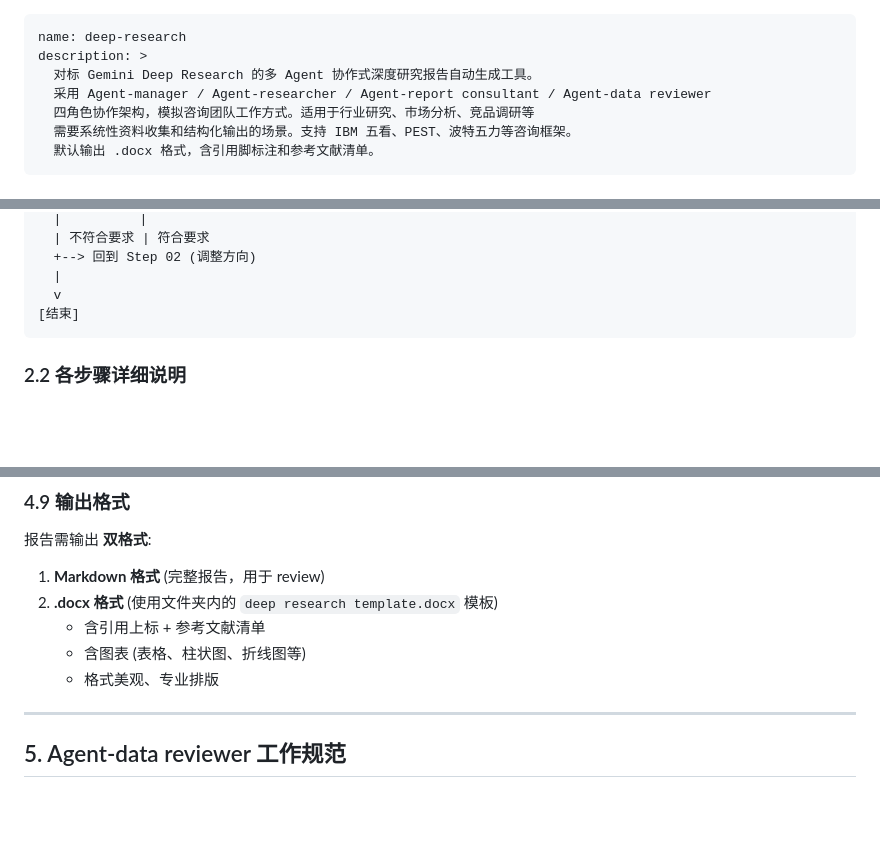
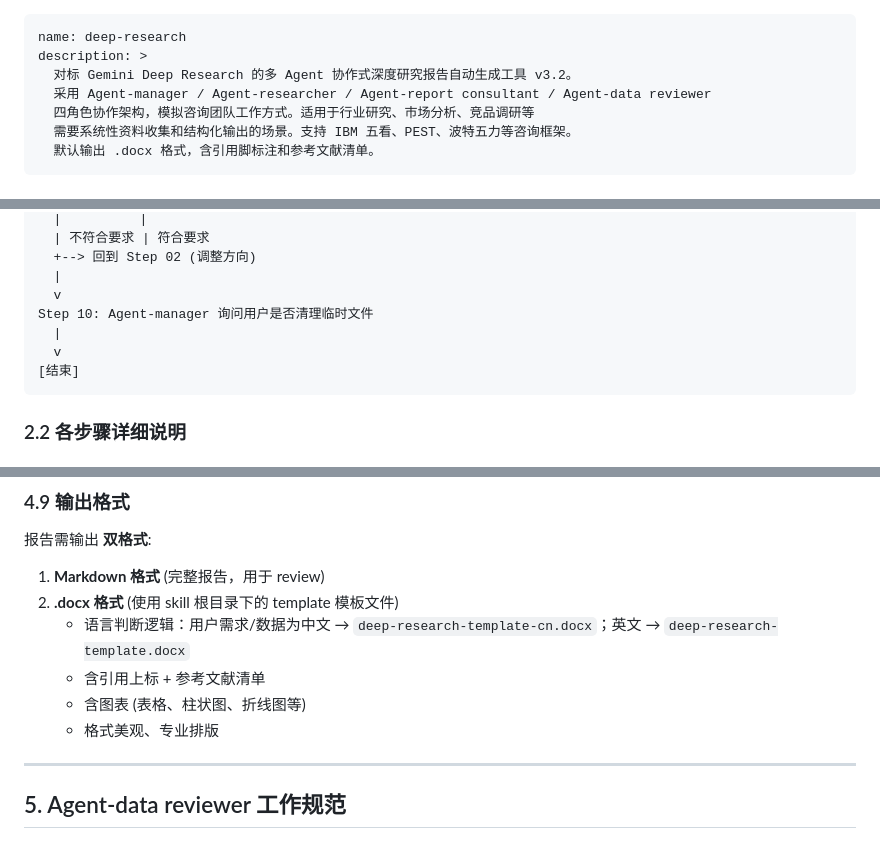
Before and after one commit to yslicn/multi-agent-deep-research, a Markdown page: SKILL.md, 3 parts joined by grey strips. Drawn GitHub-style; blank space fills up the shorter version.

````diff
--- a/SKILL.md
+++ b/SKILL.md
@@ -1,7 +1,7 @@
 ---
 name: deep-research
 description: >
-  对标 Gemini Deep Research 的多 Agent 协作式深度研究报告自动生成工具。
+  对标 Gemini Deep Research 的多 Agent 协作式深度研究报告自动生成工具 v3.2。
   采用 Agent-manager / Agent-researcher / Agent-report consultant / Agent-data reviewer
   四角色协作架构，模拟咨询团队工作方式。适用于行业研究、市场分析、竞品调研等
   需要系统性资料收集和结构化输出的场景。支持 IBM 五看、PEST、波特五力等咨询框架。
@@ -121,6 +121,9 @@ Step 09b: User 接收报告并评估是否满足需求
   +--> 回到 Step 02 (调整方向)
   |
   v
+Step 10: Agent-manager 询问用户是否清理临时文件
+  |
+  v
 [结束]
 ```
 
@@ -516,11 +536,11 @@ for r in search('<search_query>', 5):
 
 报告需输出 **双格式**:
 1. **Markdown 格式** (完整报告，用于 review)
-2. **.docx 格式** (使用文件夹内的 `deep research template.docx` 模板)
+2. **.docx 格式** (使用 skill 根目录下的 template 模板文件)
+   - 语言判断逻辑：用户需求/数据为中文 → `deep-research-template-cn.docx`；英文 → `deep-research-template.docx`
    - 含引用上标 + 参考文献清单
    - 含图表 (表格、柱状图、折线图等)
    - 格式美观、专业排版
-
 
 ---
 
````
Also changed, not shown: other parts of SKILL.md (+53 -29 lines).
